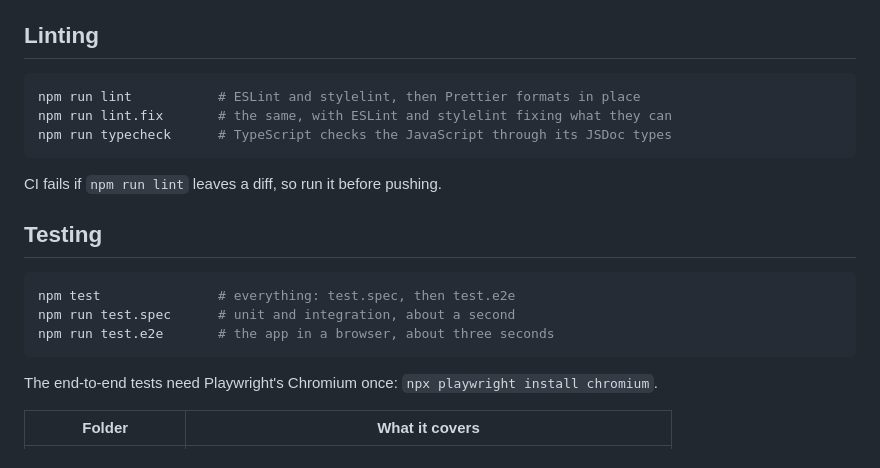
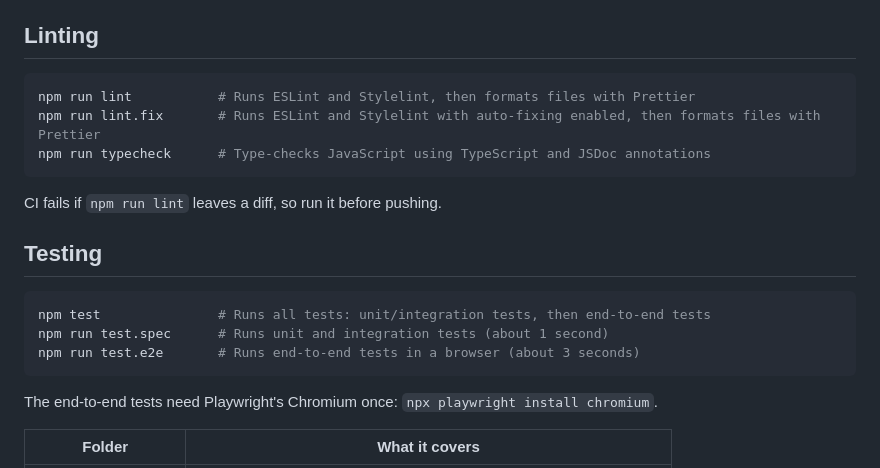
Before and after one commit to ionic-team/ionic-visual-review, a Markdown page: README.md, the part around the change. GitHub-like rendering.

Commit message:
docs(readme): describe each script in full sentences
Co-authored-by: Brandy Smith <6577830+brandyscarney@users.noreply.github.com>

````diff
--- a/README.md
+++ b/README.md
@@ -45,9 +45,9 @@ The clone is where everything is read from:
 ## Linting
 
 ```sh
-npm run lint           # ESLint and stylelint, then Prettier formats in place
-npm run lint.fix       # the same, with ESLint and stylelint fixing what they can
-npm run typecheck      # TypeScript checks the JavaScript through its JSDoc types
+npm run lint           # Runs ESLint and Stylelint, then formats files with Prettier
+npm run lint.fix       # Runs ESLint and Stylelint with auto-fixing enabled, then formats files with Prettier
+npm run typecheck      # Type-checks JavaScript using TypeScript and JSDoc annotations
 ```
 
 CI fails if `npm run lint` leaves a diff, so run it before pushing.
@@ -55,9 +55,9 @@ CI fails if `npm run lint` leaves a diff, so run it before pushing.
 ## Testing
 
 ```sh
-npm test               # everything: test.spec, then test.e2e
-npm run test.spec      # unit and integration, about a second
-npm run test.e2e       # the app in a browser, about three seconds
+npm test               # Runs all tests: unit/integration tests, then end-to-end tests
+npm run test.spec      # Runs unit and integration tests (about 1 second)
+npm run test.e2e       # Runs end-to-end tests in a browser (about 3 seconds)
 ```
 
 The end-to-end tests need Playwright's Chromium once: `npx playwright install chromium`.
````
